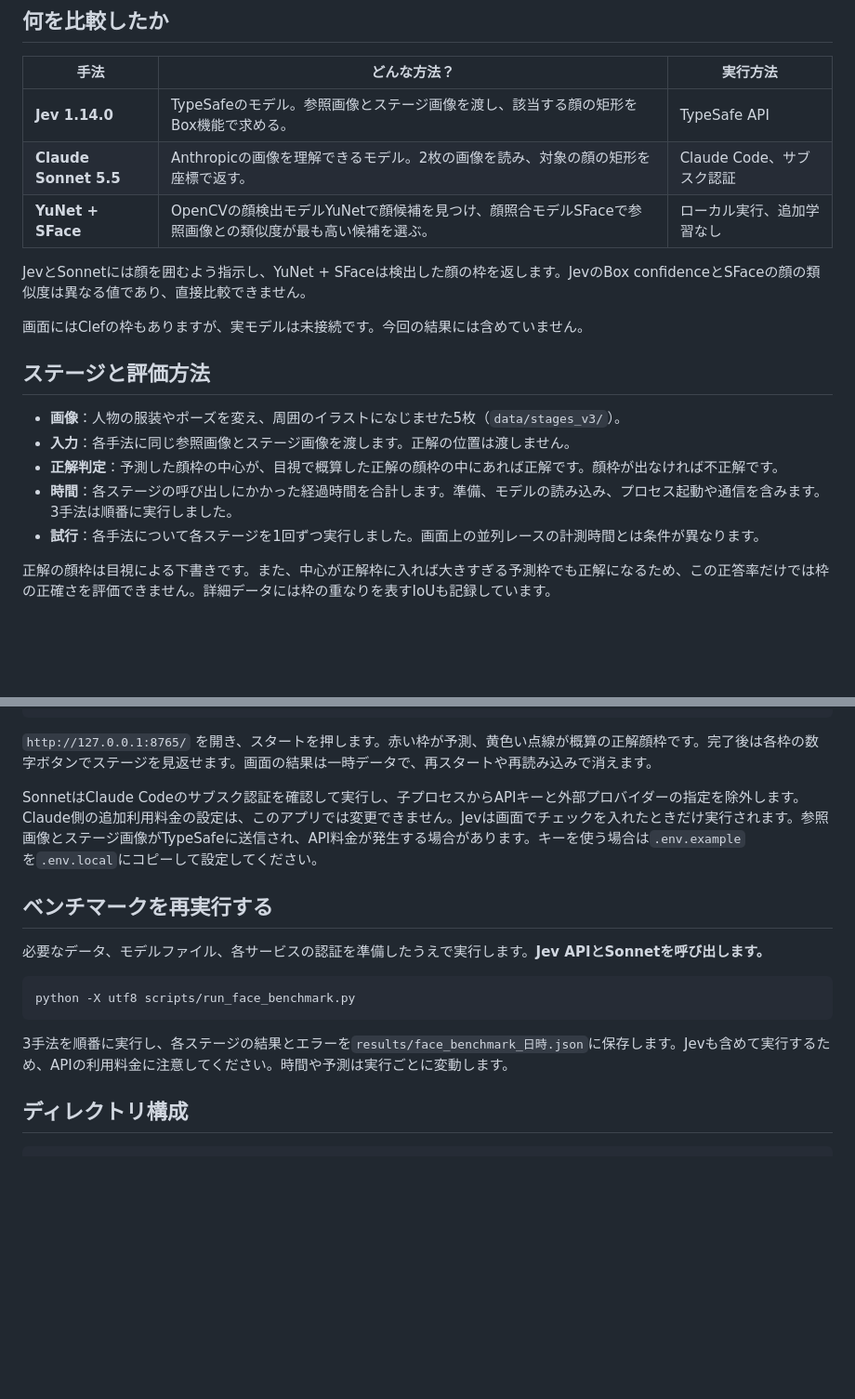
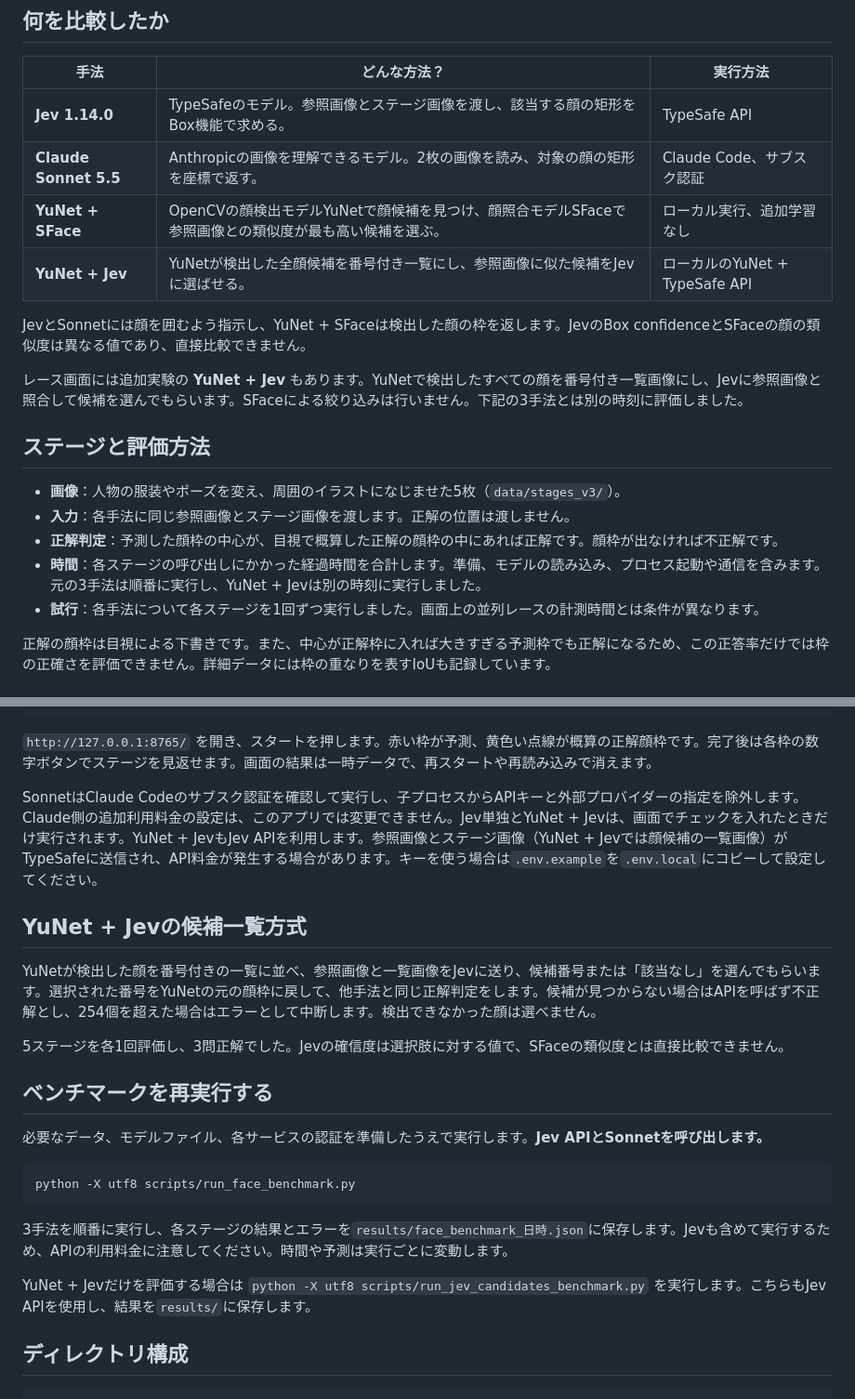
Before and after one commit to ritsuki-i/where-is-hiroyuki-benchmark, a Markdown page: README.md, 2 parts joined by grey strips. Shown at 93% size. Drawn GitHub-style; blank space fills up the shorter version.

Commit message:
Add YuNet and Jev candidate comparison

````diff
--- a/README.md
+++ b/README.md
@@ -33,17 +33,18 @@
 | **Jev 1.14.0** | TypeSafeのモデル。参照画像とステージ画像を渡し、該当する顔の矩形をBox機能で求める。 | TypeSafe API |
 | **Claude Sonnet 5.5** | Anthropicの画像を理解できるモデル。2枚の画像を読み、対象の顔の矩形を座標で返す。 | Claude Code、サブスク認証 |
 | **YuNet + SFace** | OpenCVの顔検出モデルYuNetで顔候補を見つけ、顔照合モデルSFaceで参照画像との類似度が最も高い候補を選ぶ。 | ローカル実行、追加学習なし |
+| **YuNet + Jev** | YuNetが検出した全顔候補を番号付き一覧にし、参照画像に似た候補をJevに選ばせる。 | ローカルのYuNet + TypeSafe API |
 
 JevとSonnetには顔を囲むよう指示し、YuNet + SFaceは検出した顔の枠を返します。JevのBox confidenceとSFaceの顔の類似度は異なる値であり、直接比較できません。
 
-画面にはClefの枠もありますが、実モデルは未接続です。今回の結果には含めていません。
+レース画面には追加実験の **YuNet + Jev** もあります。YuNetで検出したすべての顔を番号付き一覧画像にし、Jevに参照画像と照合して候補を選んでもらいます。SFaceによる絞り込みは行いません。下記の3手法とは別の時刻に評価しました。
 
 ## ステージと評価方法
 
 - **画像**：人物の服装やポーズを変え、周囲のイラストになじませた5枚（`data/stages_v3/`）。
 - **入力**：各手法に同じ参照画像とステージ画像を渡します。正解の位置は渡しません。
 - **正解判定**：予測した顔枠の中心が、目視で概算した正解の顔枠の中にあれば正解です。顔枠が出なければ不正解です。
-- **時間**：各ステージの呼び出しにかかった経過時間を合計します。準備、モデルの読み込み、プロセス起動や通信を含みます。3手法は順番に実行しました。
+- **時間**：各ステージの呼び出しにかかった経過時間を合計します。準備、モデルの読み込み、プロセス起動や通信を含みます。元の3手法は順番に実行し、YuNet + Jevは別の時刻に実行しました。
 - **試行**：各手法について各ステージを1回ずつ実行しました。画面上の並列レースの計測時間とは条件が異なります。
 
 正解の顔枠は目視による下書きです。また、中心が正解枠に入れば大きすぎる予測枠でも正解になるため、この正答率だけでは枠の正確さを評価できません。詳細データには枠の重なりを表すIoUも記録しています。
@@ -99,7 +103,13 @@ python scripts/server.py
 
 `http://127.0.0.1:8765/` を開き、スタートを押します。赤い枠が予測、黄色い点線が概算の正解顔枠です。完了後は各枠の数字ボタンでステージを見返せます。画面の結果は一時データで、再スタートや再読み込みで消えます。
 
-SonnetはClaude Codeのサブスク認証を確認して実行し、子プロセスからAPIキーと外部プロバイダーの指定を除外します。Claude側の追加利用料金の設定は、このアプリでは変更できません。Jevは画面でチェックを入れたときだけ実行されます。参照画像とステージ画像がTypeSafeに送信され、API料金が発生する場合があります。キーを使う場合は`.env.example`を`.env.local`にコピーして設定してください。
+SonnetはClaude Codeのサブスク認証を確認して実行し、子プロセスからAPIキーと外部プロバイダーの指定を除外します。Claude側の追加利用料金の設定は、このアプリでは変更できません。Jev単独とYuNet + Jevは、画面でチェックを入れたときだけ実行されます。YuNet + JevもJev APIを利用します。参照画像とステージ画像（YuNet + Jevでは顔候補の一覧画像）がTypeSafeに送信され、API料金が発生する場合があります。キーを使う場合は`.env.example`を`.env.local`にコピーして設定してください。
+
+## YuNet + Jevの候補一覧方式
+
+YuNetが検出した顔を番号付きの一覧に並べ、参照画像と一覧画像をJevに送り、候補番号または「該当なし」を選んでもらいます。選択された番号をYuNetの元の顔枠に戻して、他手法と同じ正解判定をします。候補が見つからない場合はAPIを呼ばず不正解とし、254個を超えた場合はエラーとして中断します。検出できなかった顔は選べません。
+
+5ステージを各1回評価し、3問正解でした。Jevの確信度は選択肢に対する値で、SFaceの類似度とは直接比較できません。
 
 ## ベンチマークを再実行する
 
@@ -110,6 +120,8 @@ python -X utf8 scripts/run_face_benchmark.py
 ```
 
 3手法を順番に実行し、各ステージの結果とエラーを`results/face_benchmark_日時.json`に保存します。Jevも含めて実行するため、APIの利用料金に注意してください。時間や予測は実行ごとに変動します。
+
+YuNet + Jevだけを評価する場合は `python -X utf8 scripts/run_jev_candidates_benchmark.py` を実行します。こちらもJev APIを使用し、結果を`results/`に保存します。
 
 ## ディレクトリ構成
 
````
Also changed, not shown: other parts of README.md (+4 -1 lines), docs/inference-results.md (+24 -0 lines), results/jev_candidates_benchmark_20261105_155333.md (added, +19 -0 lines), docs/media/jev-candidates-stage1.jpg (added), docs/media/jev-candidates-stage2.jpg (added), docs/media/jev-candidates-stage3.jpg (added), docs/media/jev-candidates-stage4.jpg (added), docs/media/jev-candidates-stage5.jpg (added), 8 other files.
